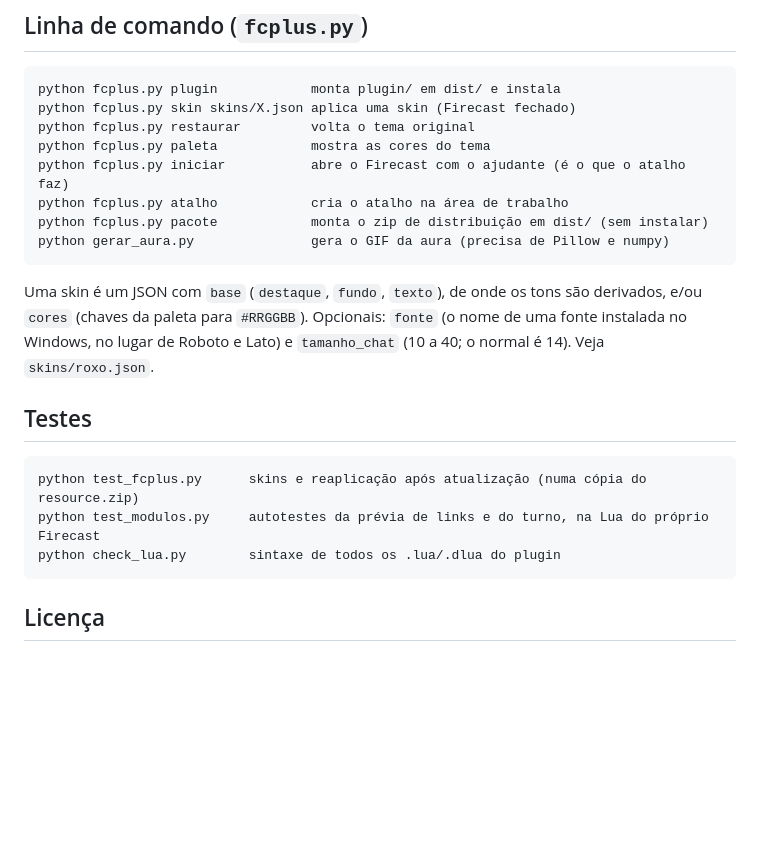
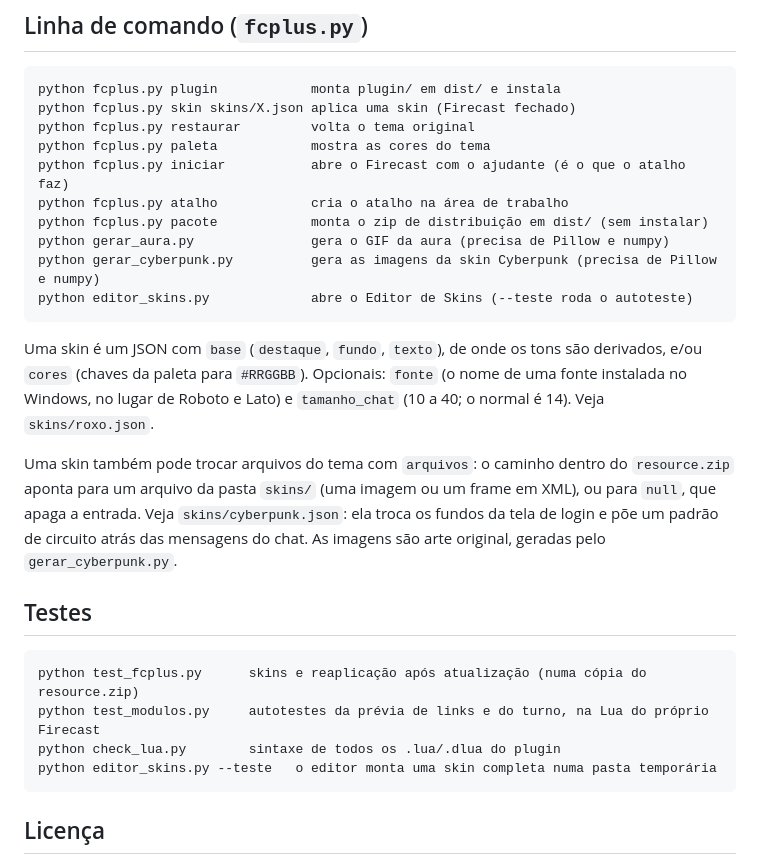
Before and after one commit to Dhanriel/firecast-plus, a Markdown page: README.md, the part around one of its changes. GitHub-like rendering; blank space fills up the shorter version.

````diff
--- a/README.md
+++ b/README.md
@@ -67,11 +83,18 @@ python fcplus.py iniciar           abre o Firecast com o ajudante (é o que o at
 python fcplus.py atalho            cria o atalho na área de trabalho
 python fcplus.py pacote            monta o zip de distribuição em dist/ (sem instalar)
 python gerar_aura.py               gera o GIF da aura (precisa de Pillow e numpy)
+python gerar_cyberpunk.py          gera as imagens da skin Cyberpunk (precisa de Pillow e numpy)
+python editor_skins.py             abre o Editor de Skins (--teste roda o autoteste)
 ```
 
 Uma skin é um JSON com `base` (`destaque`, `fundo`, `texto`), de onde os tons são derivados, e/ou `cores`
 (chaves da paleta para `#RRGGBB`). Opcionais: `fonte` (o nome de uma fonte instalada no Windows, no lugar de Roboto e Lato) e
 `tamanho_chat` (10 a 40; o normal é 14). Veja `skins/roxo.json`.
+
+Uma skin também pode trocar arquivos do tema com `arquivos`: o caminho dentro do `resource.zip` aponta para um arquivo
+da pasta `skins/` (uma imagem ou um frame em XML), ou para `null`, que apaga a entrada. Veja `skins/cyberpunk.json`:
+ela troca os fundos da tela de login e põe um padrão de circuito atrás das mensagens do chat. As imagens são arte
+original, geradas pelo `gerar_cyberpunk.py`.
 
 ## Testes
 
@@ -79,6 +102,7 @@ Uma skin é um JSON com `base` (`destaque`, `fundo`, `texto`), de onde os tons s
 python test_fcplus.py      skins e reaplicação após atualização (numa cópia do resource.zip)
 python test_modulos.py     autotestes da prévia de links e do turno, na Lua do próprio Firecast
 python check_lua.py        sintaxe de todos os .lua/.dlua do plugin
+python editor_skins.py --teste   o editor monta uma skin completa numa pasta temporária
 ```
 
 ## Licença
````
Also changed, not shown: other parts of README.md (+18 -2 lines), CLAUDE.md (+18 -0 lines), docs/editor.png (added), 13 other files.
